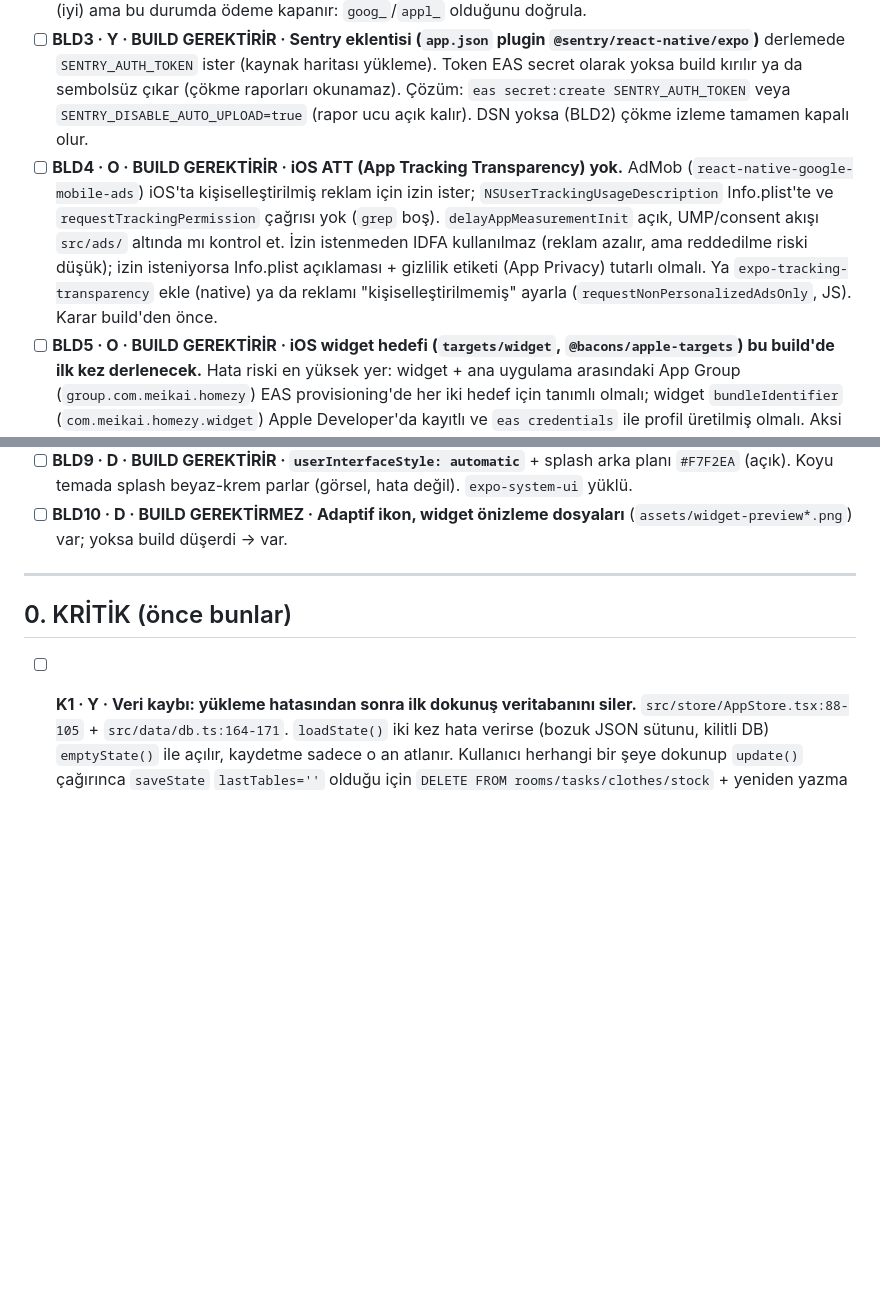
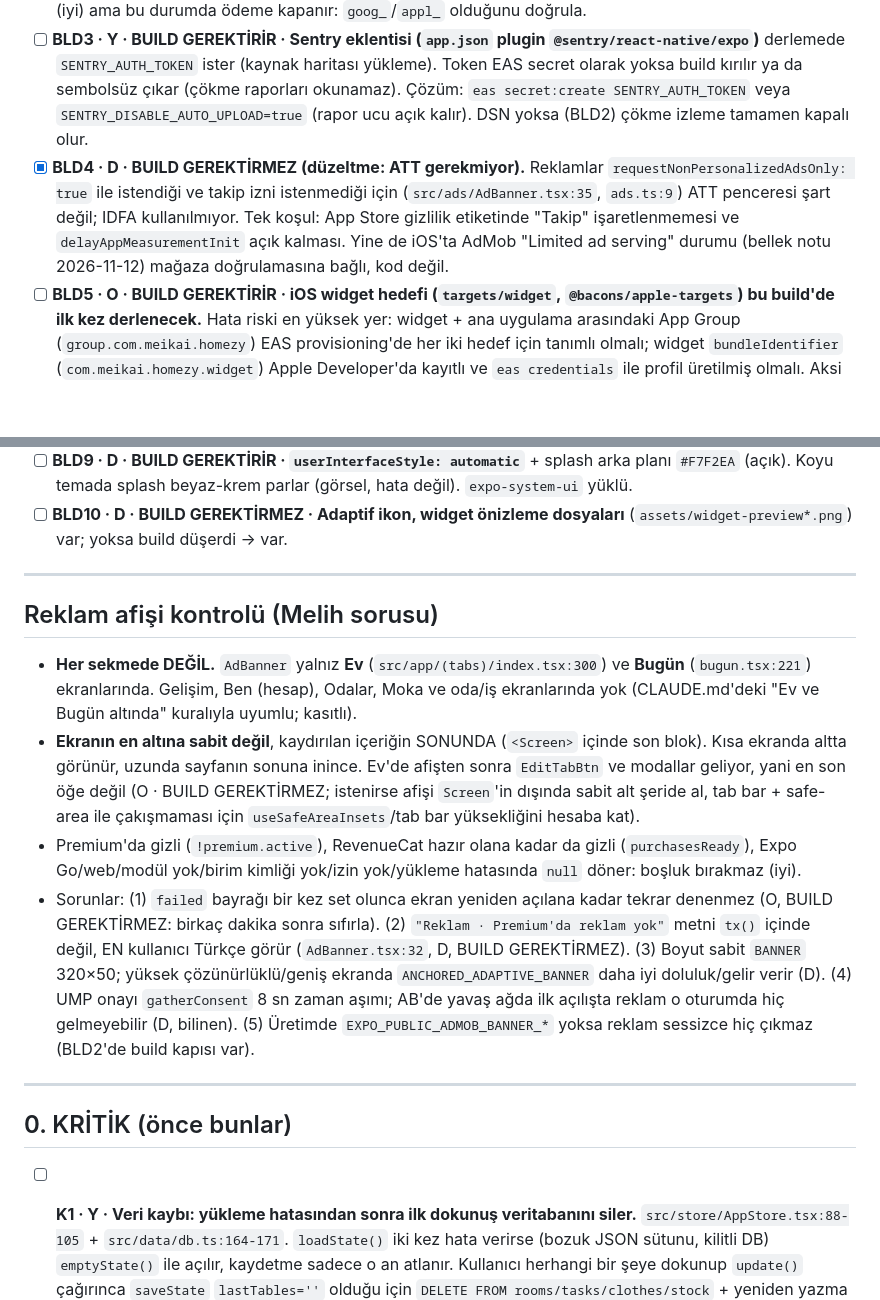
Before and after one commit to melimali/Homezy, a Markdown page: docs/denetim-notlari.md, 2 parts joined by grey strips. GitHub-like rendering; blank space fills up the shorter version.

Commit message:
Denetim: reklam banner kontrolü, ATT düzeltmesi
Co-Authored-By: Claude Sonnet 5.5 <noreply@anthropic.com>
Claude-Session: https://claude.ai/code/session_01SaDd7dNYbsYz7b6Ffr68Hy

```diff
--- a/docs/denetim-notlari.md
+++ b/docs/denetim-notlari.md
@@ -15,13 +15,22 @@ Kural: Her madde **BUILD GEREKTİRİR** ya da **BUILD GEREKTİRMEZ** (saf JS; OT
 - [ ] **BLD1 · Y · BUILD GEREKTİRİR · OTA (expo-updates) HİÇ KURULU DEĞİL.** `package.json`'da `expo-updates` yok; `app.json`'da `updates` / `runtimeVersion` yok; `eas.json` profillerinde `channel` yok. Sonuç: bu build'den sonra bulunan HER JS hatası yeni mağaza sürümü + yeni build ister (son build hakkın biter). Çözüm (build'den önce): `npx expo install expo-updates`; `app.json`: `"runtimeVersion": {"policy": "appVersion"}`, `"updates": {"url": "https://u.expo.dev/b96d1fb9-c720-4170-aaf3-c9e4d7d00bd3", "fallbackToCacheTimeout": 0, "checkAutomatically": "ON_LOAD"}`; `eas.json`: `preview`/`production` için `"channel": "preview"/"production"`. Sonra düzeltmeler `eas update --channel production` ile (build hakkı harcamaz, store incelemesi gerektirmez; yalnız JS/asset). Native kod/izin/paket değişirse yine build gerekir.
 - [ ] **BLD2 · Y · BUILD GEREKTİRİR · `EXPO_PUBLIC_*` değerleri build anında koda gömülür.** `.env` git'te yok (`.gitignore`). EAS **production** ortamında şunlar dolu olmalı, yoksa uygulama bulutsuz/ödemesiz/reklamsız çıkar ve sonradan OTA ile bile değiştirilemez (OTA yeniden paketler ama env o anki ortamdan gelir; yine de en güvenlisi build öncesi `eas env:list production` ile doğrula): `EXPO_PUBLIC_SUPABASE_URL`, `EXPO_PUBLIC_SUPABASE_KEY`, `EXPO_PUBLIC_REVENUECAT_ANDROID_KEY`, `EXPO_PUBLIC_REVENUECAT_IOS_KEY`, `EXPO_PUBLIC_ADMOB_APP_ID_ANDROID/IOS`, `EXPO_PUBLIC_ADMOB_BANNER_ANDROID/IOS`, `EXPO_PUBLIC_SENTRY_DSN`. `app.config.ts:25-34` yalnız AdMob'u kontrol edip build'i durduruyor; Supabase/RevenueCat/Sentry eksikse sessizce devam eder (`src/lib/supabase.ts:14-16`, `PurchasesProvider.tsx:25`, `crash.ts:22`). Çözüm: aynı fonksiyona bu anahtarlar için de fail-fast ekle. Ayrıca RevenueCat anahtarı `test_` ile başlıyorsa üretimde reddediliyor (iyi) ama bu durumda ödeme kapanır: `goog_`/`appl_` olduğunu doğrula.
 - [ ] **BLD3 · Y · BUILD GEREKTİRİR · Sentry eklentisi (`app.json` plugin `@sentry/react-native/expo`)** derlemede `SENTRY_AUTH_TOKEN` ister (kaynak haritası yükleme). Token EAS secret olarak yoksa build kırılır ya da sembolsüz çıkar (çökme raporları okunamaz). Çözüm: `eas secret:create SENTRY_AUTH_TOKEN` veya `SENTRY_DISABLE_AUTO_UPLOAD=true` (rapor ucu açık kalır). DSN yoksa (BLD2) çökme izleme tamamen kapalı olur.
-- [ ] **BLD4 · O · BUILD GEREKTİRİR · iOS ATT (App Tracking Transparency) yok.** AdMob (`react-native-google-mobile-ads`) iOS'ta kişiselleştirilmiş reklam için izin ister; `NSUserTrackingUsageDescription` Info.plist'te ve `requestTrackingPermission` çağrısı yok (`grep` boş). `delayAppMeasurementInit` açık, UMP/consent akışı `src/ads/` altında mı kontrol et. İzin istenmeden IDFA kullanılmaz (reklam azalır, ama reddedilme riski düşük); izin isteniyorsa Info.plist açıklaması + gizlilik etiketi (App Privacy) tutarlı olmalı. Ya `expo-tracking-transparency` ekle (native) ya da reklamı "kişiselleştirilmemiş" ayarla (`requestNonPersonalizedAdsOnly`, JS). Karar build'den önce.
+- [x] **BLD4 · D · BUILD GEREKTİRMEZ (düzeltme: ATT gerekmiyor).** Reklamlar `requestNonPersonalizedAdsOnly: true` ile istendiği ve takip izni istenmediği için (`src/ads/AdBanner.tsx:35`, `ads.ts:9`) ATT penceresi şart değil; IDFA kullanılmıyor. Tek koşul: App Store gizlilik etiketinde "Takip" işaretlenmemesi ve `delayAppMeasurementInit` açık kalması. Yine de iOS'ta AdMob "Limited ad serving" durumu (bellek notu 2026-11-12) mağaza doğrulamasına bağlı, kod değil.
 - [ ] **BLD5 · O · BUILD GEREKTİRİR · iOS widget hedefi (`targets/widget`, `@bacons/apple-targets`) bu build'de ilk kez derlenecek.** Hata riski en yüksek yer: widget + ana uygulama arasındaki App Group (`group.com.meikai.homezy`) EAS provisioning'de her iki hedef için tanımlı olmalı; widget `bundleIdentifier` (`com.meikai.homezy.widget`) Apple Developer'da kayıtlı ve `eas credentials` ile profil üretilmiş olmalı. Aksi halde iOS build hemen düşer. TestFlight öncesi `eas build -p ios --profile preview` yerine production ile tek seferde denemek hakkı yakar: önce `npx expo prebuild --platform ios --no-install` ile yerelde yapı hatası ara (Mac gerekmeden de config hataları görünür).
 - [ ] **BLD6 · O · BUILD GEREKTİRİR · Android native modül listesi:** `package.json` ile uyumlu olduğu kontrol edildi (kodda `package.json`'da olmayan import yok). Modüller (`expo-audio`, `expo-haptics`, `expo-blur`, `expo-location`, `expo-store-review`, `expo-task-manager`, `react-native-android-widget`, `view-shot`, `webview`) build'e girer, ama `src/lib/ambient.ts` ve `src/lib/sfx.ts` bunları **üst düzey `import`** ile alıyor (korumasız). Build'de varlar → sorun yok; yalnız eski geliştirme APK'sında çöker. **Yeni build'e kadar hiçbir yeni native paket ekleme.** `npm ls` / `npx expo-doctor` temiz olmalı; `package-lock.json` güncel (eski denetimde `npm ci` kırılmıştı) ve `overrides` (typescript) ile `npm ci` yerelde bir kez dene.
 - [ ] **BLD7 · O · BUILD GEREKTİRİR · Android:** `versionCode: 1` + `autoIncrement` + `appVersionSource: remote` tutarlı (iyi). `blockedPermissions` içinde `READ_MEDIA_IMAGES` var: `expo-image-picker` Android 13+ sistem fotoğraf seçicisini kullanır, sorun değil; ama Android ≤12'de `READ_EXTERNAL_STORAGE` engelli → galeri seçimi çalışmaz mı kontrol et (picker seçiciyi kendi açar, genelde izin istemez). `POST_NOTIFICATIONS` plugin ile gelir. Tam-ekran/exact-alarm izni yok (iyi, bildirimler tarihli tek-seferlik). Proguard kuralları geniş (`-keep class com.meikai.homezy.**`): minify açık; release'de yalnız denemeyle görülebilecek sınıf-silinme hatası riski (reanimated yok, kural var) → **release APK'yı (preview profili, apk) cihazda bir kez aç** (bu bir build harcar; OTA sonrası mümkünse son production build'den önce yapma, preview ile production aynı build sayılıyorsa not düş).
 - [ ] **BLD8 · O · BUILD GEREKTİRİR · Gizlilik manifestosu (iOS):** `privacyManifests` 4 API kategorisi tanımlı; RevenueCat/AdMob/Sentry/expo-location kendi manifestlerini getirir. Eksik kategori App Store Connect uyarısı verir (red değil). Konum: `expo-location` yalnız "when in use" (iyi); `ACCESS_BACKGROUND_LOCATION` engelli (iyi).
 - [ ] **BLD9 · D · BUILD GEREKTİRİR · `userInterfaceStyle: automatic`** + splash arka planı `#F7F2EA` (açık). Koyu temada splash beyaz-krem parlar (görsel, hata değil). `expo-system-ui` yüklü.
 - [ ] **BLD10 · D · BUILD GEREKTİRMEZ · Adaptif ikon, widget önizleme dosyaları** (`assets/widget-preview*.png`) var; yoksa build düşerdi → var.
+
+---
+
+## Reklam afişi kontrolü (Melih sorusu)
+
+- **Her sekmede DEĞİL.** `AdBanner` yalnız **Ev** (`src/app/(tabs)/index.tsx:300`) ve **Bugün** (`bugun.tsx:221`) ekranlarında. Gelişim, Ben (hesap), Odalar, Moka ve oda/iş ekranlarında yok (CLAUDE.md'deki "Ev ve Bugün altında" kuralıyla uyumlu; kasıtlı).
+- **Ekranın en altına sabit değil**, kaydırılan içeriğin SONUNDA (`<Screen>` içinde son blok). Kısa ekranda altta görünür, uzunda sayfanın sonuna inince. Ev'de afişten sonra `EditTabBtn` ve modallar geliyor, yani en son öğe değil (O · BUILD GEREKTİRMEZ; istenirse afişi `Screen`'in dışında sabit alt şeride al, tab bar + safe-area ile çakışmaması için `useSafeAreaInsets`/tab bar yüksekliğini hesaba kat).
+- Premium'da gizli (`!premium.active`), RevenueCat hazır olana kadar da gizli (`purchasesReady`), Expo Go/web/modül yok/birim kimliği yok/izin yok/yükleme hatasında `null` döner: boşluk bırakmaz (iyi).
+- Sorunlar: (1) `failed` bayrağı bir kez set olunca ekran yeniden açılana kadar tekrar denenmez (O, BUILD GEREKTİRMEZ: birkaç dakika sonra sıfırla). (2) `"Reklam · Premium'da reklam yok"` metni `tx()` içinde değil, EN kullanıcı Türkçe görür (`AdBanner.tsx:32`, D, BUILD GEREKTİRMEZ). (3) Boyut sabit `BANNER` 320×50; yüksek çözünürlüklü/geniş ekranda `ANCHORED_ADAPTIVE_BANNER` daha iyi doluluk/gelir verir (D). (4) UMP onayı `gatherConsent` 8 sn zaman aşımı; AB'de yavaş ağda ilk açılışta reklam o oturumda hiç gelmeyebilir (D, bilinen). (5) Üretimde `EXPO_PUBLIC_ADMOB_BANNER_*` yoksa reklam sessizce hiç çıkmaz (BLD2'de build kapısı var).
 
 ---
 
```
